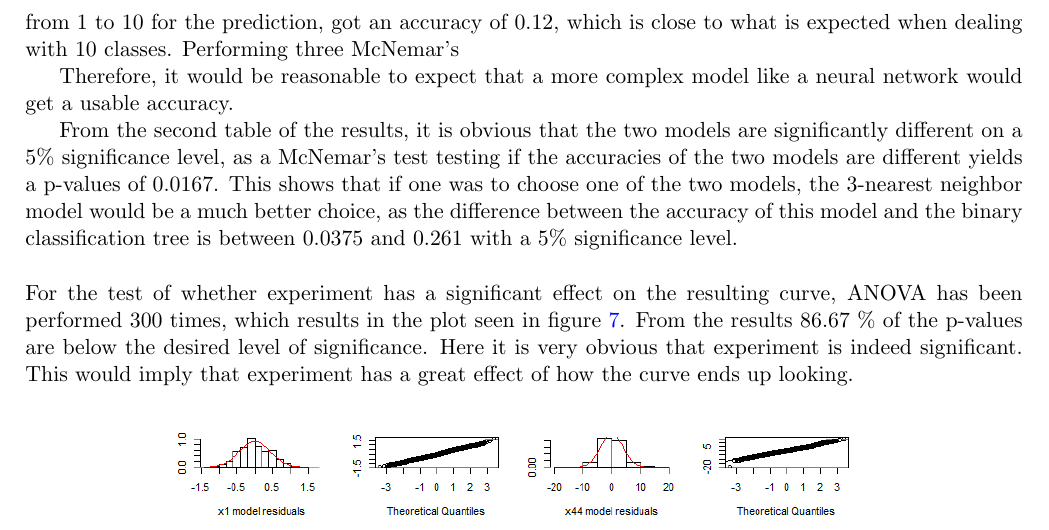
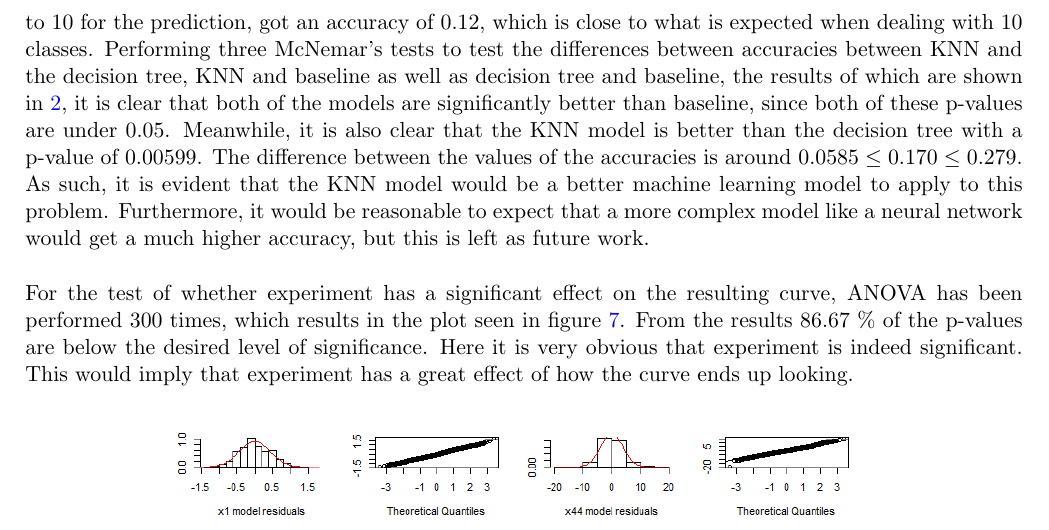
Before and after one commit to oskarwiese/project02445, a LaTeX document (reports/report1.tex): part of page 9 of 11, cut so that both start at the same text. Compiled offline with pdfLaTeX; a missing bibliography style is replaced by a similar one.

Commit message:
noget diskussion

```diff
--- a/reports/report1.tex
+++ b/reports/report1.tex
@@ -228,11 +228,7 @@ Using the 3-nearest neighbor and binary classification tree models to classify t
 
 \section{Discussion}
 %\textit{What do your results show? \\ Discuss your results. How reliable are they?} \\
-From \ref{accuracies} in the results, it is clear that is it somewhat possible to predict the person that performed a movement based only on that person's movement curve. The baseline, which simply samples a number from 1 to 10 for the prediction, got an accuracy of 0.12, which is close to what is expected when dealing with 10 classes. Performing three McNemar's
-
-Therefore, it would be reasonable to expect that a more complex model like a neural network would get a usable accuracy.
-
-From the second table of the results, it is obvious that the two models are significantly different on a 5\% significance level, as a McNemar's test testing if the accuracies of the two models are different yields a p-values of 0.0167. This shows that if one was to choose one of the two models, the 3-nearest neighbor model would be a much better choice, as the difference between the accuracy of this model and the binary classification tree is between 0.0375 and 0.261 with a 5\% significance level.
+From \ref{accuracies} in the results, it is clear that is it somewhat possible to predict the person that performed a movement based only on that person's movement curve. The baseline, which simply samples a number from 1 to 10 for the prediction, got an accuracy of 0.12, which is close to what is expected when dealing with 10 classes. Performing three McNemar's tests to test the differences between accuracies between KNN and the decision tree, KNN and baseline as well as decision tree and baseline, the results of which are shown in \ref{measuresKNNDT}, it is clear that both of the models are significantly better than baseline, since both of these p-values are under 0.05. Meanwhile, it is also clear that the KNN model is better than the decision tree with a p-value of 0.00599. The difference between the values of the accuracies is around $0.0585 \leq 0.170 \leq 0.279$. As such, it is evident that the KNN model would be a better machine learning model to apply to this problem. Furthermore, it would be reasonable to expect that a more complex model like a neural network would get a much higher accuracy, but this is left as future work.
 %\\\\
 %For the test of whether experiment has a significant effect on the resulting curve, ANOVA has been performed which results in the third table of the results. Here, it is very obvious that every explanatory variable is extremely significant, as every p-value is $<2.200 \cdot 10^{-16}$. This would imply that position, repetition, person and experiment has an influence on how the curve ends up looking. This could make sense since position is directly correlated with the curve and people have different movement patterns, which was also evident from the other question of this paper. Since the different experiments have obstacles of varying heights and therefore results in different curves. The significance of the repetition on effect of the curve seems slightly more mysterious, but this can be explained by the fact that no one is able to move in the exact same way 10 times in a row, so the variances in every repetition is statistically significant for the curve. From figure \ref{fig:rplot} it is also seen that each curve in the repetition varies a notable amount, which could explain why it is statistically significant variable for the resulting curve.
 \\\\
```
